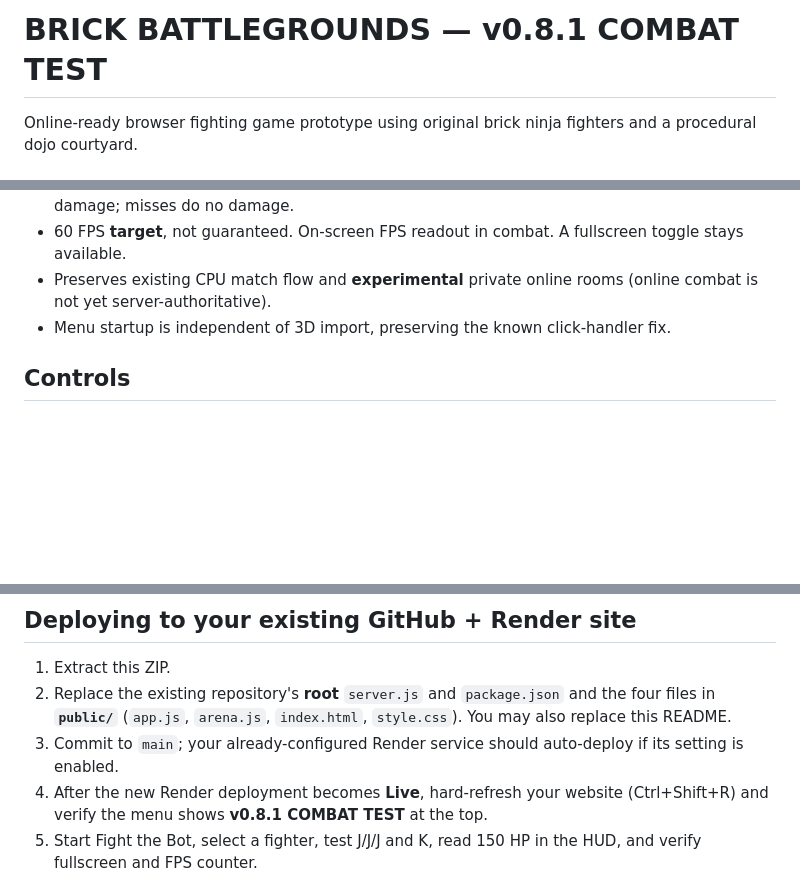
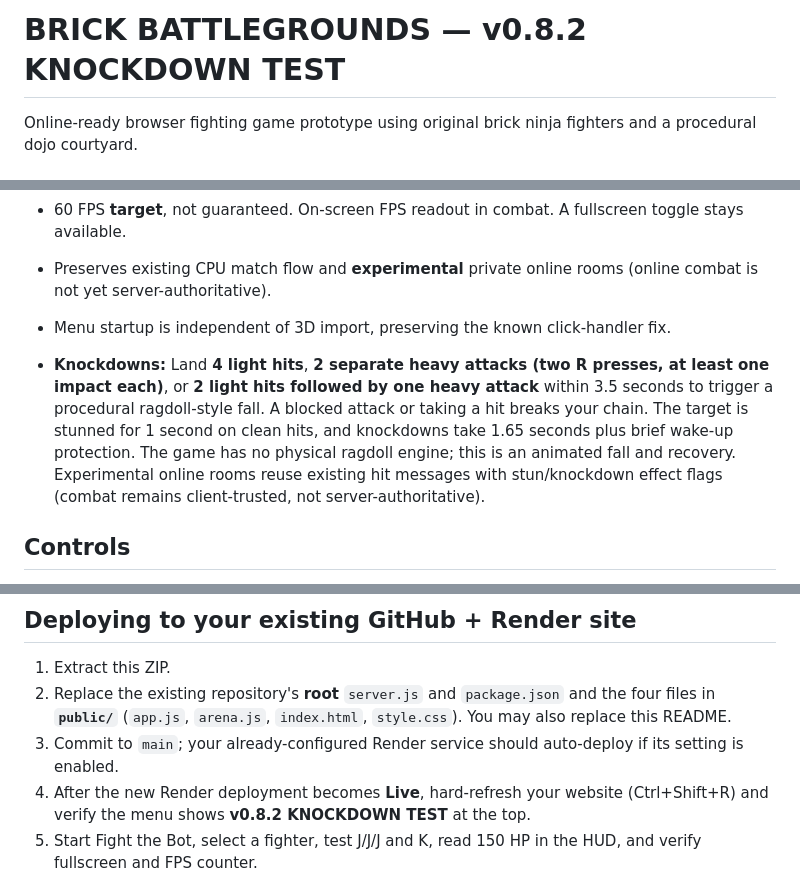
Before and after one commit to Bendy123456/brick-battlegrounds, a Markdown page: README.md, 3 parts joined by grey strips. GitHub-like rendering; blank space fills up the shorter version.

Commit message:
Document four-light/two-heavy/mixed ragdoll combos and hitstun

```diff
--- a/README.md
+++ b/README.md
@@ -1,4 +1,4 @@
-# BRICK BATTLEGROUNDS — v0.8.1 COMBAT TEST
+# BRICK BATTLEGROUNDS — v0.8.2 KNOCKDOWN TEST
 
 Online-ready browser fighting game prototype using original brick ninja fighters and a procedural dojo courtyard.
 
@@ -13,6 +13,9 @@ Online-ready browser fighting game prototype using original brick ninja fighters
 - Preserves existing CPU match flow and **experimental** private online rooms (online combat is not yet server-authoritative).
 - Menu startup is independent of 3D import, preserving the known click-handler fix.
 
+
+- **Knockdowns:** Land **4 light hits**, **2 separate heavy attacks (two R presses, at least one impact each)**, or **2 light hits followed by one heavy attack** within 3.5 seconds to trigger a procedural ragdoll-style fall. A blocked attack or taking a hit breaks your chain. The target is stunned for 1 second on clean hits, and knockdowns take 1.65 seconds plus brief wake-up protection. The game has no physical ragdoll engine; this is an animated fall and recovery. Experimental online rooms reuse existing hit messages with stun/knockdown effect flags (combat remains client-trusted, not server-authoritative).
+
 ## Controls
 
 Keyboard + mouse: WASD move, **M1 / left-click** light attack (**click up to 4 times** within the combo window for jab/cross/kick/hook), **R** heavy attack (automatically plays the two-hit hook + kick sequence), **L** block, Shift dodge, Space jump, Q special, Tab lock on, **M2 / right-click drag** camera.
@@ -24,7 +27,7 @@ Controller (standard Xbox/PS5 browser mapping): left stick move, right stick cam
 1. Extract this ZIP.
 2. Replace the existing repository's **root** `server.js` and `package.json` and the four files in **`public/`** (`app.js`, `arena.js`, `index.html`, `style.css`). You may also replace this README.
 3. Commit to `main`; your already-configured Render service should auto-deploy if its setting is enabled.
-4. After the new Render deployment becomes **Live**, hard-refresh your website (Ctrl+Shift+R) and verify the menu shows **v0.8.1 COMBAT TEST** at the top.
+4. After the new Render deployment becomes **Live**, hard-refresh your website (Ctrl+Shift+R) and verify the menu shows **v0.8.2 KNOCKDOWN TEST** at the top.
 5. Start Fight the Bot, select a fighter, test J/J/J and K, read 150 HP in the HUD, and verify fullscreen and FPS counter.
 
 Do not upload only the ZIP file to GitHub; unpack it first. Keep the `public` directory name and structure unchanged.
```
